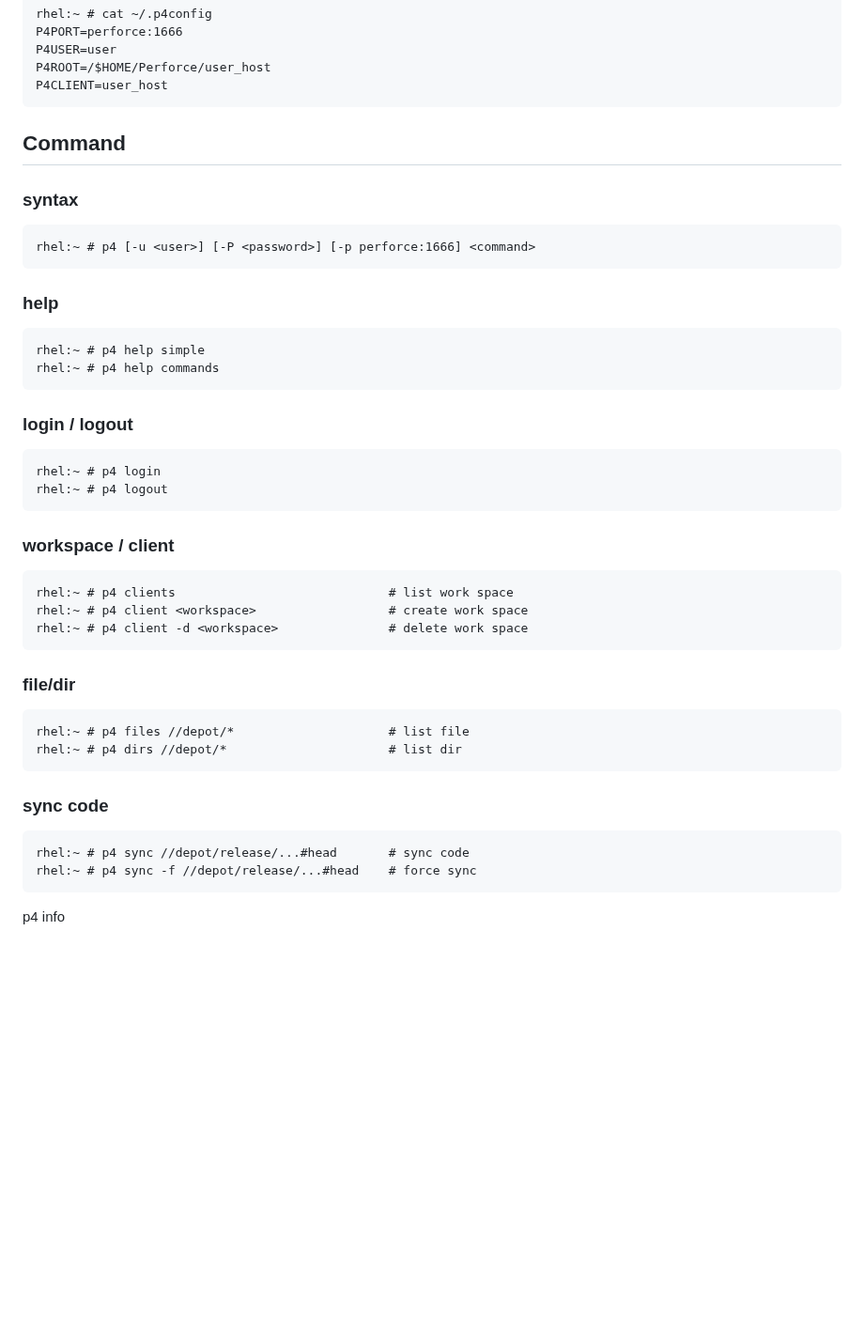
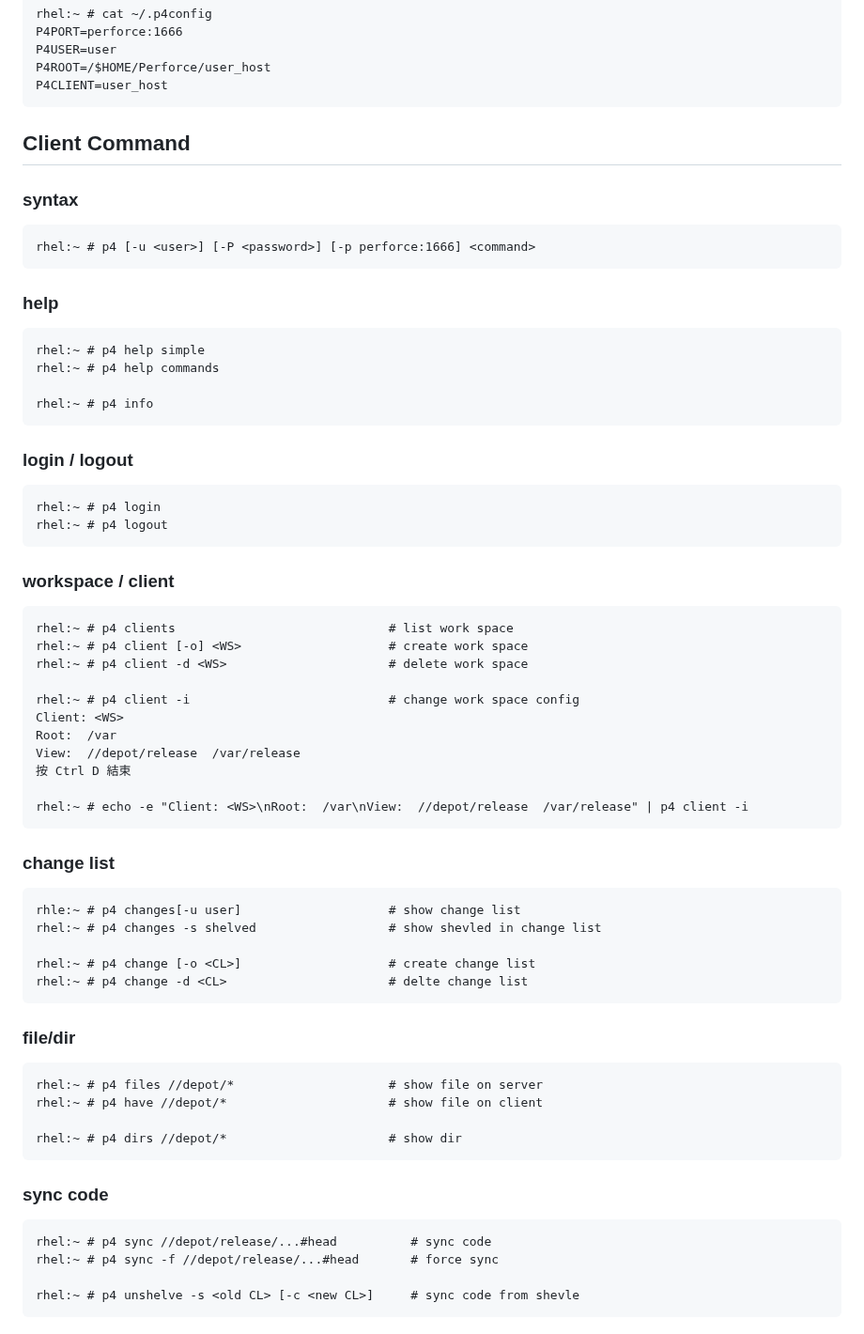
Before and after one commit to wsunccake/myNote, a Markdown page: other/perforce.md, the part around one of its changes. Shown at 94% size. GitHub-like rendering; blank space fills up the shorter version.

Commit message:
update perforce

```diff
--- a/other/perforce.md
+++ b/other/perforce.md
@@ -14,7 +16,7 @@
 	P4CLIENT=user_host
 
 
-## Command
+## Client Command
 
 
 ### syntax
@@ -27,6 +29,8 @@
 	rhel:~ # p4 help simple
 	rhel:~ # p4 help commands
 
+	rhel:~ # p4 info
+
 
 ### login / logout
 
@@ -37,20 +41,38 @@
 ### workspace / client
 
 	rhel:~ # p4 clients                             # list work space
-	rhel:~ # p4 client <workspace>                  # create work space
-	rhel:~ # p4 client -d <workspace>               # delete work space
+	rhel:~ # p4 client [-o] <WS>                    # create work space
+	rhel:~ # p4 client -d <WS>                      # delete work space
+
+	rhel:~ # p4 client -i                           # change work space config
+	Client: <WS>
+	Root:  /var
+	View:  //depot/release  /var/release
+	按 Ctrl D 結束
+
+	rhel:~ # echo -e "Client: <WS>\nRoot:  /var\nView:  //depot/release  /var/release" | p4 client -i
+
+
+### change list
+
+	rhle:~ # p4 changes[-u user]                    # show change list
+	rhel:~ # p4 changes -s shelved                  # show shevled in change list
+
+	rhel:~ # p4 change [-o <CL>]                    # create change list
+	rhel:~ # p4 change -d <CL>                      # delte change list
 
 
 ### file/dir
 
-	rhel:~ # p4 files //depot/*                     # list file
-	rhel:~ # p4 dirs //depot/*                      # list dir
+	rhel:~ # p4 files //depot/*                     # show file on server
+	rhel:~ # p4 have //depot/*                      # show file on client
+
+	rhel:~ # p4 dirs //depot/*                      # show dir
 
 
 ### sync code
 
-	rhel:~ # p4 sync //depot/release/...#head       # sync code
-	rhel:~ # p4 sync -f //depot/release/...#head    # force sync
+	rhel:~ # p4 sync //depot/release/...#head          # sync code
+	rhel:~ # p4 sync -f //depot/release/...#head       # force sync
 
-
-p4 info
+	rhel:~ # p4 unshelve -s <old CL> [-c <new CL>]     # sync code from shevle
```
Also changed, not shown: other parts of other/perforce.md (+3 -1 lines), java/nexus.md (+13 -0 lines), java/img/nexus_repository_default_group.png (added).
